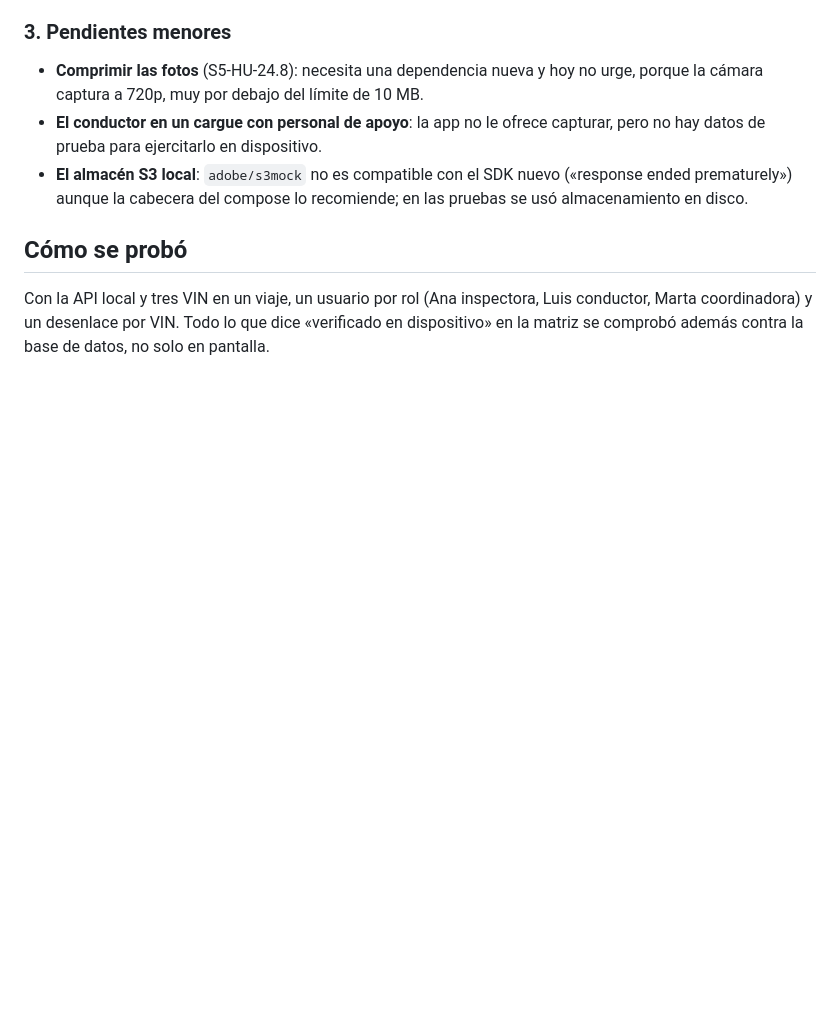
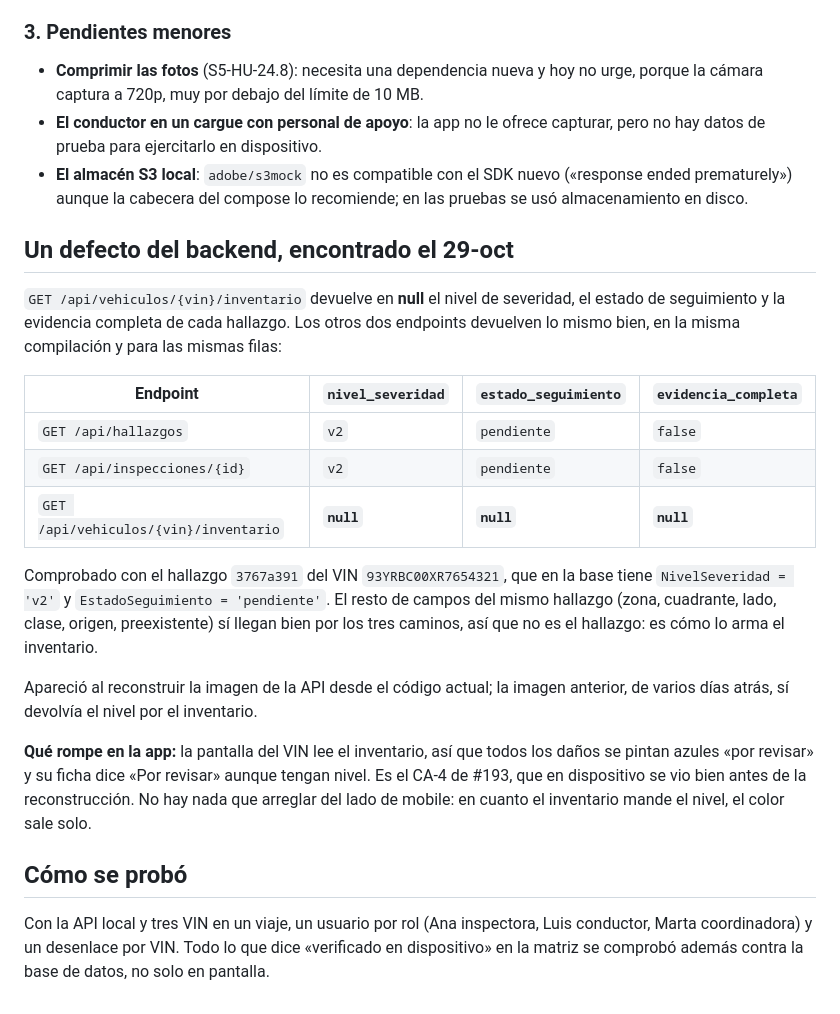
Before and after one commit to InnovacionIA-proyectos/IA-AUTOS, a Markdown page: docs/qa/pendientes-mobile.md, the part around the change. Rendered like a GitHub page; blank space fills up the shorter version.

Commit message:
El inventario no manda el nivel del hallazgo: queda anotado

```diff
--- a/docs/qa/pendientes-mobile.md
+++ b/docs/qa/pendientes-mobile.md
@@ -61,6 +61,31 @@ funciona; `HallazgoDto` no cambió.
 - **El almacén S3 local**: `adobe/s3mock` no es compatible con el SDK nuevo («response ended prematurely»)
   aunque la cabecera del compose lo recomiende; en las pruebas se usó almacenamiento en disco.
 
+## Un defecto del backend, encontrado el 29-oct
+
+`GET /api/vehiculos/{vin}/inventario` devuelve en **null** el nivel de severidad, el estado de seguimiento y
+la evidencia completa de cada hallazgo. Los otros dos endpoints devuelven lo mismo bien, en la misma
+compilación y para las mismas filas:
+
+| Endpoint | `nivel_severidad` | `estado_seguimiento` | `evidencia_completa` |
+|---|---|---|---|
+| `GET /api/hallazgos` | `v2` | `pendiente` | `false` |
+| `GET /api/inspecciones/{id}` | `v2` | `pendiente` | `false` |
+| `GET /api/vehiculos/{vin}/inventario` | **`null`** | **`null`** | **`null`** |
+
+Comprobado con el hallazgo `3767a391` del VIN `93YRBC00XR7654321`, que en la base tiene `NivelSeveridad = 'v2'`
+y `EstadoSeguimiento = 'pendiente'`. El resto de campos del mismo hallazgo (zona, cuadrante, lado, clase,
+origen, preexistente) sí llegan bien por los tres caminos, así que no es el hallazgo: es cómo lo arma el
+inventario.
+
+Apareció al reconstruir la imagen de la API desde el código actual; la imagen anterior, de varios días atrás,
+sí devolvía el nivel por el inventario.
+
+**Qué rompe en la app:** la pantalla del VIN lee el inventario, así que todos los daños se pintan azules «por
+revisar» y su ficha dice «Por revisar» aunque tengan nivel. Es el CA-4 de #193, que en dispositivo se vio
+bien antes de la reconstrucción. No hay nada que arreglar del lado de mobile: en cuanto el inventario mande
+el nivel, el color sale solo.
+
 ## Cómo se probó
 
 Con la API local y tres VIN en un viaje, un usuario por rol (Ana inspectora, Luis conductor, Marta
```
